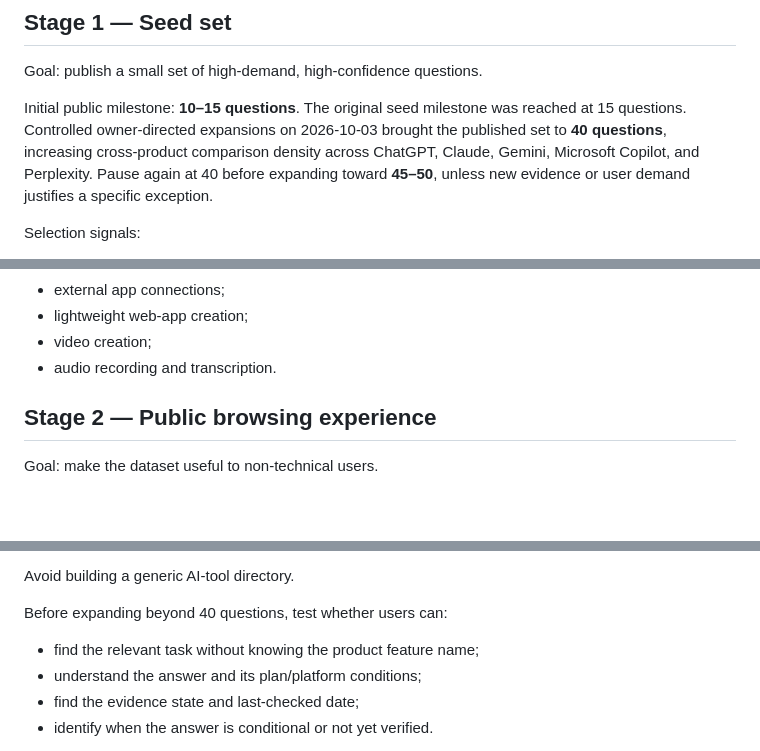
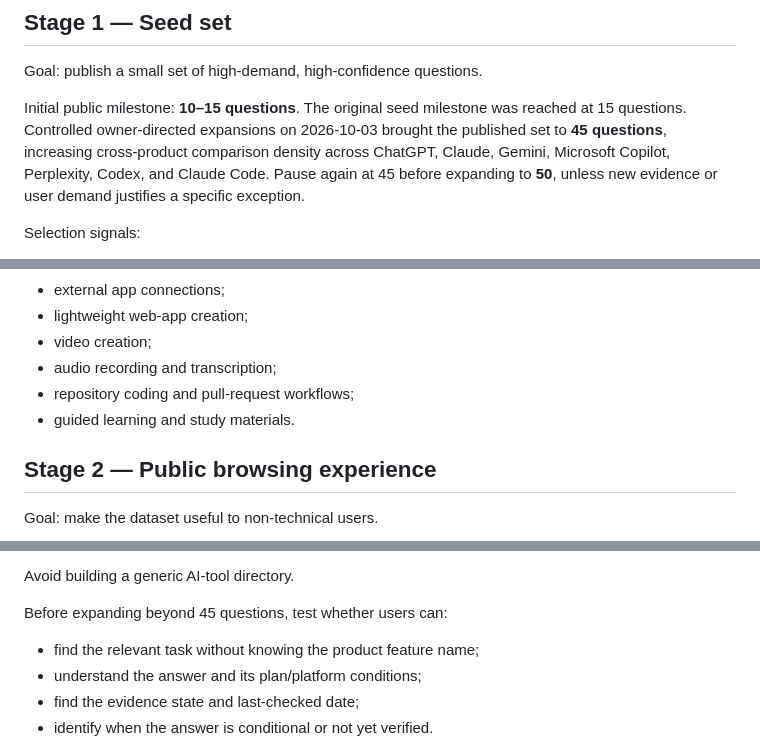
Before and after one commit to Josh-Temple/can-ai-do-this, a Markdown page: docs/ROADMAP.md, 3 parts joined by grey strips. GitHub-like rendering; blank space fills up the shorter version.

Commit message:
Record controlled expansion to forty-five questions

```diff
--- a/docs/ROADMAP.md
+++ b/docs/ROADMAP.md
@@ -15,7 +15,7 @@ Goal: define a trustworthy data model before collecting at scale.
 
 Goal: publish a small set of high-demand, high-confidence questions.
 
-Initial public milestone: **10–15 questions**. The original seed milestone was reached at 15 questions. Controlled owner-directed expansions on 2026-10-03 brought the published set to **40 questions**, increasing cross-product comparison density across ChatGPT, Claude, Gemini, Microsoft Copilot, and Perplexity. Pause again at 40 before expanding toward **45–50**, unless new evidence or user demand justifies a specific exception.
+Initial public milestone: **10–15 questions**. The original seed milestone was reached at 15 questions. Controlled owner-directed expansions on 2026-10-03 brought the published set to **45 questions**, increasing cross-product comparison density across ChatGPT, Claude, Gemini, Microsoft Copilot, Perplexity, Codex, and Claude Code. Pause again at 45 before expanding to **50**, unless new evidence or user demand justifies a specific exception.
 
 Selection signals:
 - recurring questions in Reddit and other public communities;
@@ -37,7 +37,9 @@ For the seed set, prioritize tasks involving:
 - external app connections;
 - lightweight web-app creation;
 - video creation;
-- audio recording and transcription.
+- audio recording and transcription;
+- repository coding and pull-request workflows;
+- guided learning and study materials.
 
 ## Stage 2 — Public browsing experience
 
@@ -57,7 +59,7 @@ Current prototype:
 
 Avoid building a generic AI-tool directory.
 
-Before expanding beyond 40 questions, test whether users can:
+Before expanding beyond 45 questions, test whether users can:
 - find the relevant task without knowing the product feature name;
 - understand the answer and its plan/platform conditions;
 - find the evidence state and last-checked date;
```
Also changed, not shown: other parts of docs/ROADMAP.md (+1 -0 lines).
